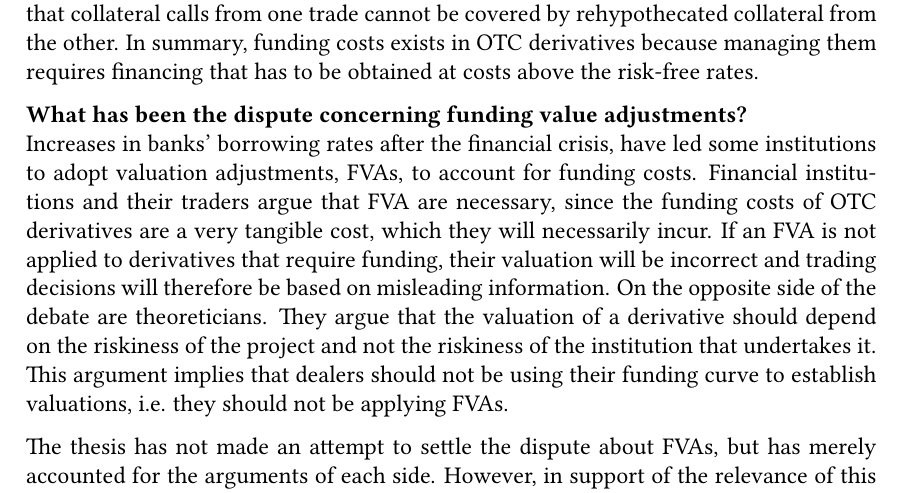
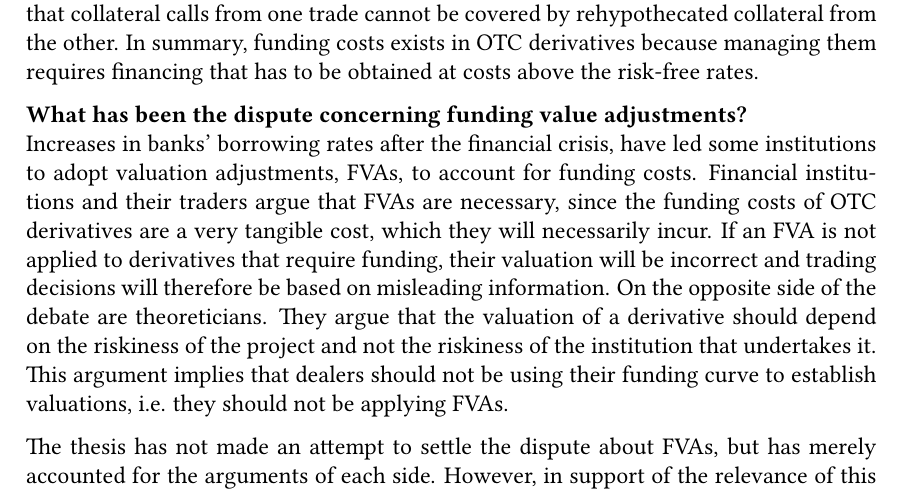
Before and after one commit to sebastianbaltser/master-thesis, a LaTeX thesis (thesis/main.tex, which reads thesis/content/end-matter/conclusion.tex): part of page 74 of 75, cut so that both start at the same text. Compiled offline with pdfLaTeX.

Commit message:
Fix grammar

```diff
--- a/thesis/content/end-matter/conclusion.tex
+++ b/thesis/content/end-matter/conclusion.tex
@@ -32,7 +32,7 @@
     \textbf{\researchQuestionFvaDebate}\\
     Increases in banks' borrowing rates after the financial crisis,
     have led some institutions to adopt valuation adjustments, \FVA/s, to account for funding costs.
-    Financial institutions and their traders argue that \FVA/ are necessary,
+    Financial institutions and their traders argue that \FVA/s are necessary,
     since the funding costs of OTC derivatives are a very tangible cost,
     which they will necessarily incur.
     If an \FVA/ is not applied to derivatives that require funding,
```
